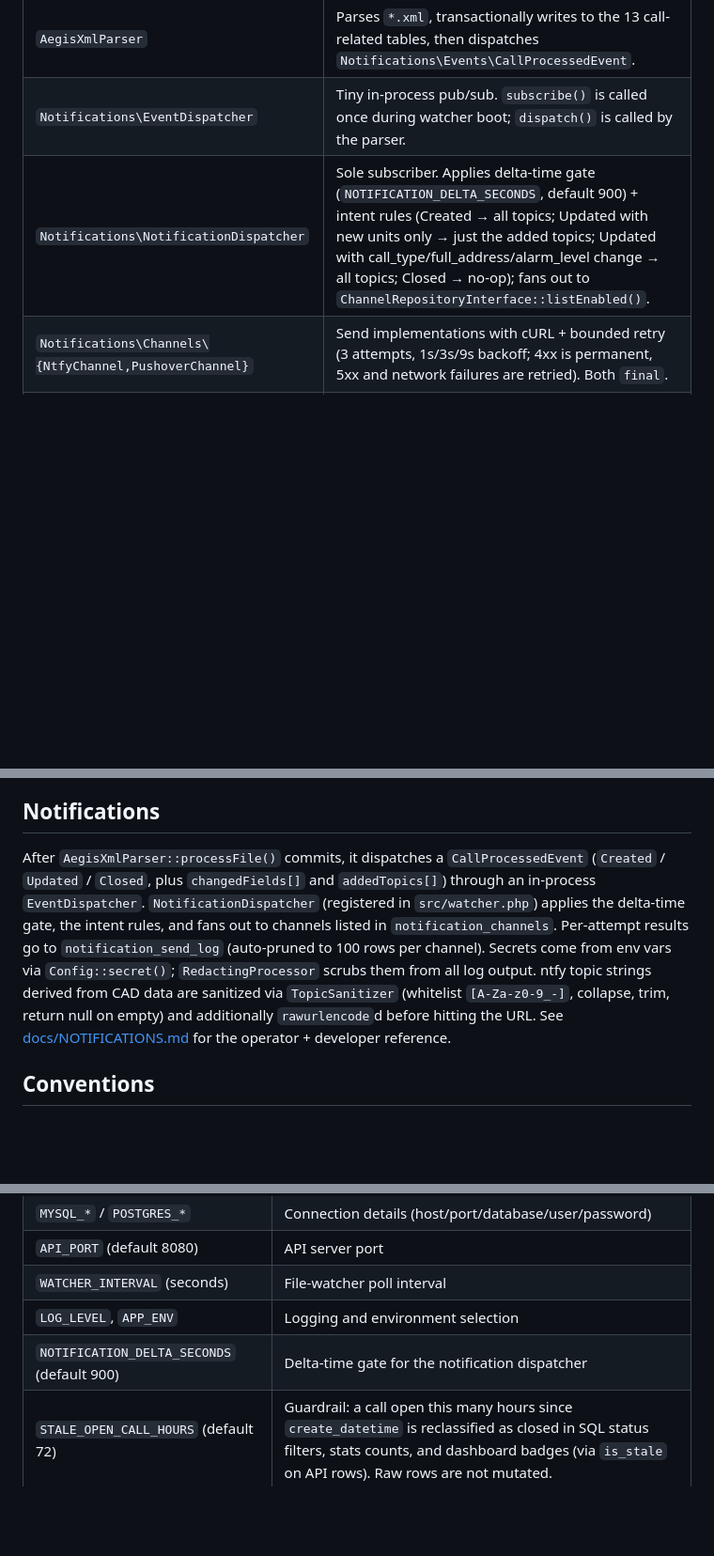
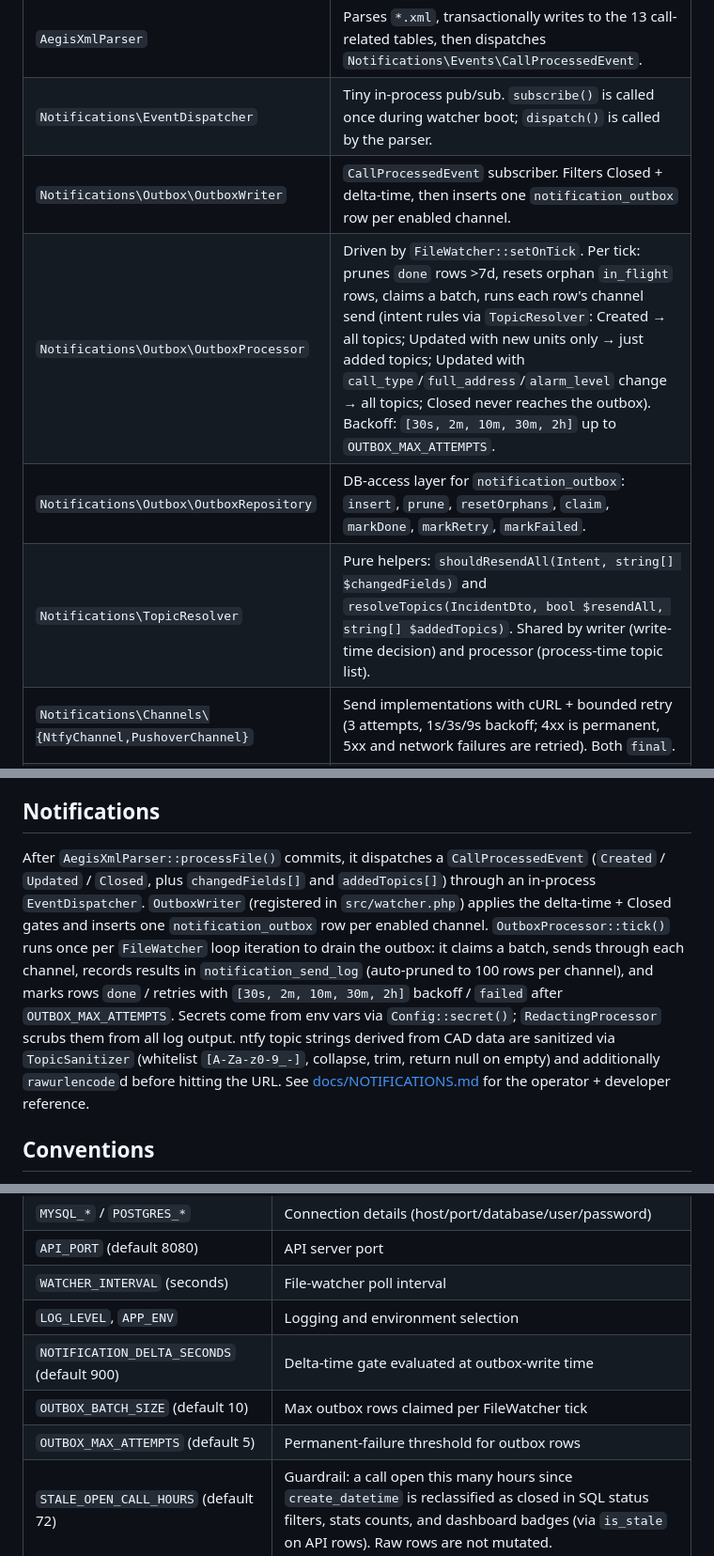
Before and after one commit to k9barry/nws-cad, a Markdown page: CLAUDE.md, 3 parts joined by grey strips. Shown at 94% size. GitHub-like rendering; blank space fills up the shorter version.

```diff
--- a/CLAUDE.md
+++ b/CLAUDE.md
@@ -56,7 +56,10 @@ The file watcher (`src/watcher.php` / `FileWatcher.php`) is a separate long-live
 | `Api\DbHelper` | Database-agnostic SQL (`GROUP_CONCAT`/`STRING_AGG`, `COALESCE`, date functions). Validates SQL identifiers against `IDENTIFIER_PATTERN` before interpolation. |
 | `AegisXmlParser` | Parses `*.xml`, transactionally writes to the 13 call-related tables, then dispatches `Notifications\Events\CallProcessedEvent`. |
 | `Notifications\EventDispatcher` | Tiny in-process pub/sub. `subscribe()` is called once during watcher boot; `dispatch()` is called by the parser. |
-| `Notifications\NotificationDispatcher` | Sole subscriber. Applies delta-time gate (`NOTIFICATION_DELTA_SECONDS`, default 900) + intent rules (Created → all topics; Updated with new units only → just the added topics; Updated with call_type/full_address/alarm_level change → all topics; Closed → no-op); fans out to `ChannelRepositoryInterface::listEnabled()`. |
+| `Notifications\Outbox\OutboxWriter` | `CallProcessedEvent` subscriber. Filters Closed + delta-time, then inserts one `notification_outbox` row per enabled channel. |
+| `Notifications\Outbox\OutboxProcessor` | Driven by `FileWatcher::setOnTick`. Per tick: prunes `done` rows >7d, resets orphan `in_flight` rows, claims a batch, runs each row's channel send (intent rules via `TopicResolver`: Created → all topics; Updated with new units only → just added topics; Updated with `call_type`/`full_address`/`alarm_level` change → all topics; Closed never reaches the outbox). Backoff: `[30s, 2m, 10m, 30m, 2h]` up to `OUTBOX_MAX_ATTEMPTS`. |
+| `Notifications\Outbox\OutboxRepository` | DB-access layer for `notification_outbox`: `insert`, `prune`, `resetOrphans`, `claim`, `markDone`, `markRetry`, `markFailed`. |
+| `Notifications\TopicResolver` | Pure helpers: `shouldResendAll(Intent, string[] $changedFields)` and `resolveTopics(IncidentDto, bool $resendAll, string[] $addedTopics)`. Shared by writer (write-time decision) and processor (process-time topic list). |
 | `Notifications\Channels\{NtfyChannel,PushoverChannel}` | Send implementations with cURL + bounded retry (3 attempts, 1s/3s/9s backoff; 4xx is permanent, 5xx and network failures are retried). Both `final`. |
 | `Logging\RedactingProcessor` | Globally registered Monolog processor; scrubs values from `SecretRegistry` out of every log record's `message`/`context`/`extra`. |
 | `Api\Filtering\FilterCriteria` | URL → typed filter value object. Enforces 50-value cap, 256-char cap, allowlist. |
@@ -128,7 +131,7 @@ notification_channels (N) → notification_send_log (N, ON DELETE CASCADE)
 
 ## Notifications
 
-After `AegisXmlParser::processFile()` commits, it dispatches a `CallProcessedEvent` (`Created` / `Updated` / `Closed`, plus `changedFields[]` and `addedTopics[]`) through an in-process `EventDispatcher`. `NotificationDispatcher` (registered in `src/watcher.php`) applies the delta-time gate, the intent rules, and fans out to channels listed in `notification_channels`. Per-attempt results go to `notification_send_log` (auto-pruned to 100 rows per channel). Secrets come from env vars via `Config::secret()`; `RedactingProcessor` scrubs them from all log output. ntfy topic strings derived from CAD data are sanitized via `TopicSanitizer` (whitelist `[A-Za-z0-9_-]`, collapse, trim, return null on empty) and additionally `rawurlencode`d before hitting the URL. See [docs/NOTIFICATIONS.md](docs/NOTIFICATIONS.md) for the operator + developer reference.
+After `AegisXmlParser::processFile()` commits, it dispatches a `CallProcessedEvent` (`Created` / `Updated` / `Closed`, plus `changedFields[]` and `addedTopics[]`) through an in-process `EventDispatcher`. `OutboxWriter` (registered in `src/watcher.php`) applies the delta-time + Closed gates and inserts one `notification_outbox` row per enabled channel. `OutboxProcessor::tick()` runs once per `FileWatcher` loop iteration to drain the outbox: it claims a batch, sends through each channel, records results in `notification_send_log` (auto-pruned to 100 rows per channel), and marks rows `done` / retries with `[30s, 2m, 10m, 30m, 2h]` backoff / `failed` after `OUTBOX_MAX_ATTEMPTS`. Secrets come from env vars via `Config::secret()`; `RedactingProcessor` scrubs them from all log output. ntfy topic strings derived from CAD data are sanitized via `TopicSanitizer` (whitelist `[A-Za-z0-9_-]`, collapse, trim, return null on empty) and additionally `rawurlencode`d before hitting the URL. See [docs/NOTIFICATIONS.md](docs/NOTIFICATIONS.md) for the operator + developer reference.
 
 ## Conventions
 
@@ -160,7 +163,9 @@ After `AegisXmlParser::processFile()` commits, it dispatches a `CallProcessedEve
 | `API_PORT` (default 8080) | API server port |
 | `WATCHER_INTERVAL` (seconds) | File-watcher poll interval |
 | `LOG_LEVEL`, `APP_ENV` | Logging and environment selection |
-| `NOTIFICATION_DELTA_SECONDS` (default 900) | Delta-time gate for the notification dispatcher |
+| `NOTIFICATION_DELTA_SECONDS` (default 900) | Delta-time gate evaluated at outbox-write time |
+| `OUTBOX_BATCH_SIZE` (default 10) | Max outbox rows claimed per FileWatcher tick |
+| `OUTBOX_MAX_ATTEMPTS` (default 5) | Permanent-failure threshold for outbox rows |
 | `STALE_OPEN_CALL_HOURS` (default 72) | Guardrail: a call open this many hours since `create_datetime` is reclassified as closed in SQL status filters, stats counts, and dashboard badges (via `is_stale` on API rows). Raw rows are not mutated. |
 | `NTFY_AUTH_TOKEN`, `NTFY_BASE_URL` | Required when an `ntfy` channel is enabled |
 | `PUSHOVER_TOKEN`, `PUSHOVER_USER`, `PUSHOVER_BASE_URL` | Required when a `pushover` channel is enabled |
```
Also changed, not shown: docs/NOTIFICATIONS.md (+49 -6 lines).
